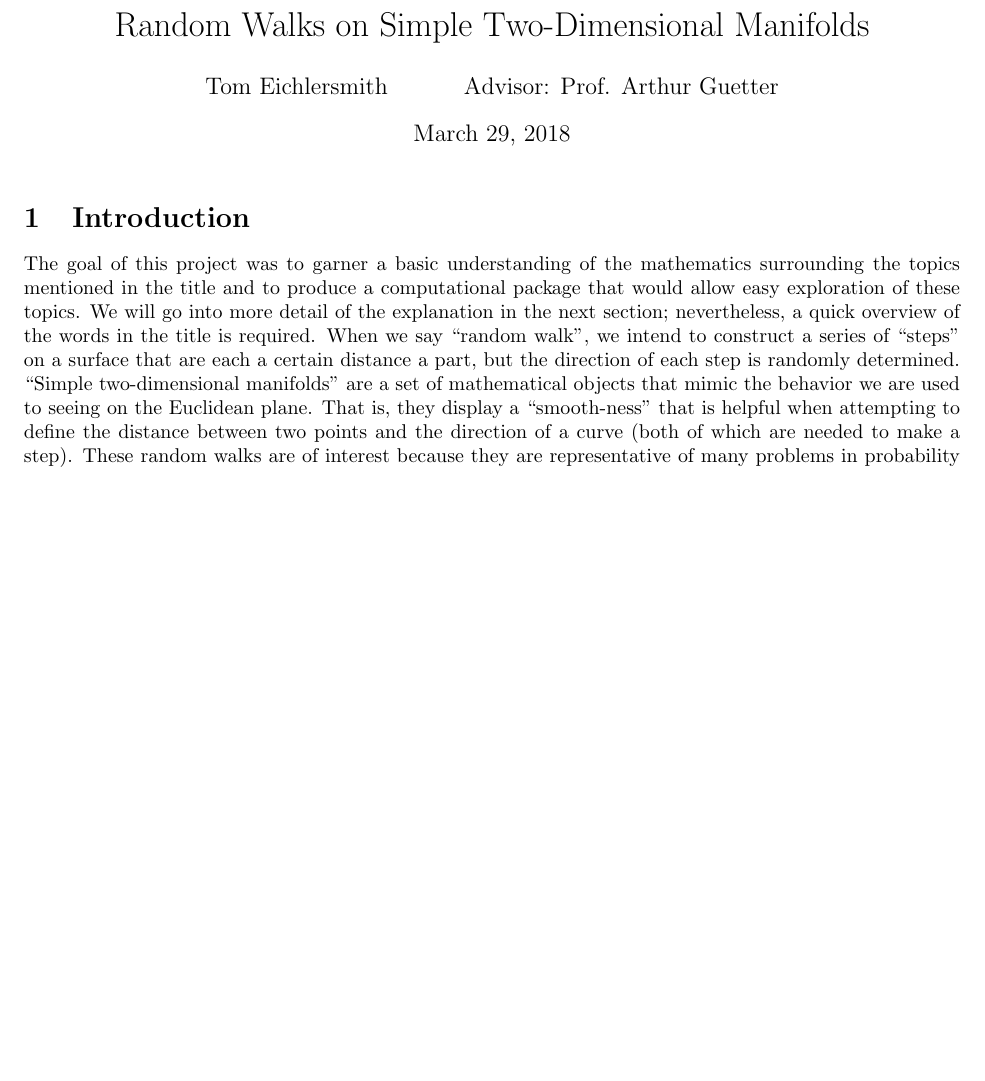
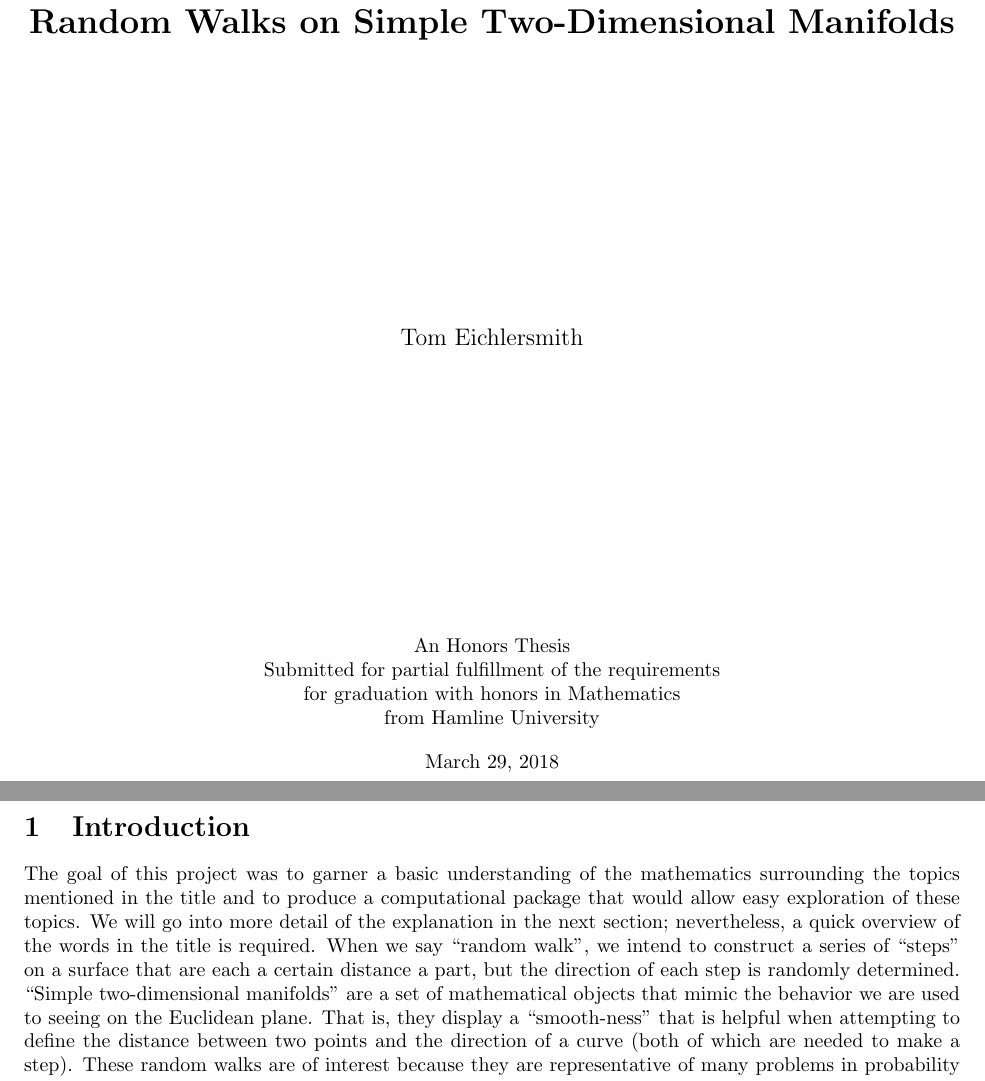
Before and after one commit to tomeichlersmith/RandomManifoldWalks, a LaTeX document (Report/Report.tex): part of page 1 of 9 before the commit and two parts of pages 1 and 2 of 9 after it, the two joined at a grey line, cut so that both start at the same text, the shorter picture padded with empty space. Compiled offline with pdfLaTeX.

```diff
--- a/Report/Report.tex
+++ b/Report/Report.tex
@@ -2,16 +2,27 @@
 
 \usepackage[margin=1in]{geometry}
 \usepackage{amsfonts, amsmath}
-\usepackage{graphicx}
+\usepackage{graphicx,wrapfig}
 
 \newcommand{\R}{\mathbb{R}}
 
-\title{Random Walks on Simple Two-Dimensional Manifolds}
-\author{Tom Eichlersmith \and Advisor: Prof. Arthur Guetter}
-
 \begin{document}
 
-\maketitle
+\begin{titlepage}
+	\centering
+	\vspace*{\fill}
+	{\LARGE\bfseries Random Walks on Simple Two-Dimensional Manifolds\par}
+	\vspace{5cm}
+	{\large Tom Eichlersmith\par}
+	\vspace{5cm}
+	An Honors Thesis\par
+	Submitted for partial fulfillment of the requirements\par
+	for graduation with honors in Mathematics\par
+	from Hamline University\par
+	\vspace{1em}
+	{\today\par}
+	\vspace*{\fill}
+\end{titlepage}
 
 \section{Introduction}
 	The goal of this project was to garner a basic understanding of the mathematics surrounding the topics mentioned in the title and to produce a computational package that would allow easy exploration of these topics.
```
Also changed, not shown: Report/Report.tex (6 more changed lines).
